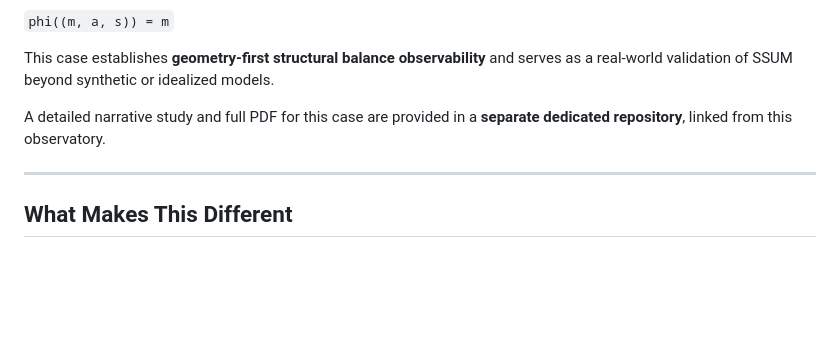
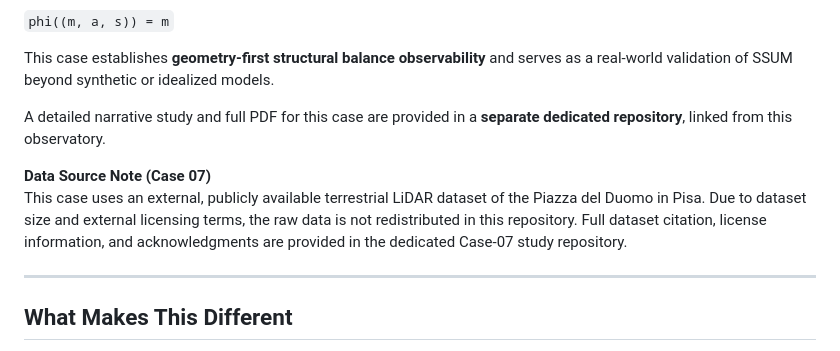
Before and after one commit to OMPSHUNYAYA/ssum-observatory, a Markdown page: README.md, the part around the change. GitHub-like rendering; blank space fills up the shorter version.

Commit message:
Add data source note for Case 07
Added a note about the data source for Case 07.

```diff
--- a/README.md
+++ b/README.md
@@ -259,6 +259,11 @@ and serves as a real-world validation of SSUM beyond synthetic or idealized mode
 A detailed narrative study and full PDF for this case are provided
 in a **separate dedicated repository**, linked from this observatory.
 
+**Data Source Note (Case 07)**
+This case uses an external, publicly available terrestrial LiDAR dataset of the Piazza del Duomo in Pisa.
+Due to dataset size and external licensing terms, the raw data is not redistributed in this repository.
+Full dataset citation, license information, and acknowledgments are provided in the dedicated Case-07 study repository.
+
 ---
 
 ## What Makes This Different
```
